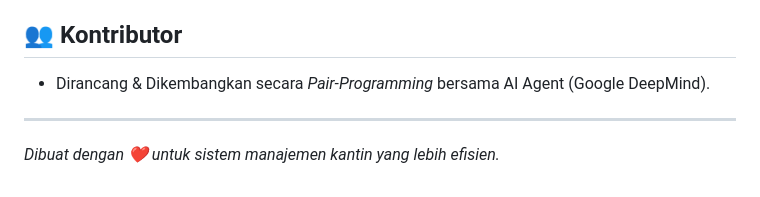
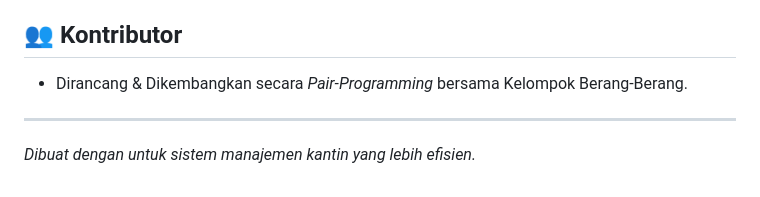
Before and after one commit to Salim-amir/KantinKu, a Markdown page: README.md, the part around one of its changes. Rendered like a GitHub page.

```diff
--- a/README.md
+++ b/README.md
@@ -104,7 +103,7 @@ Aplikasi ini dipisahkan menjadi dua bagian utama (*Frontend* & *Backend*):
 5. Buka `http://localhost:5173` di browser Anda.
 
 ## 👥 Kontributor
-- Dirancang & Dikembangkan secara *Pair-Programming* bersama AI Agent (Google DeepMind).
+- Dirancang & Dikembangkan secara *Pair-Programming* bersama Kelompok Berang-Berang.
 
 ---
-*Dibuat dengan ❤️ untuk sistem manajemen kantin yang lebih efisien.*
+*Dibuat dengan untuk sistem manajemen kantin yang lebih efisien.*
```
Also changed, not shown: other parts of README.md (+1 -2 lines).
